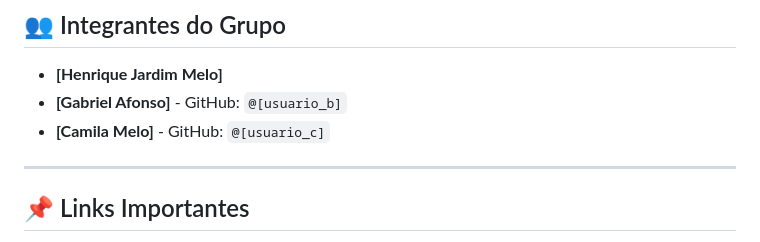
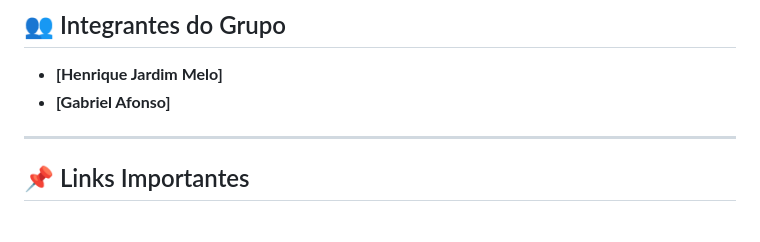
Before and after one commit to henriqjmelo/lab-expe-01, a Markdown page: README.md, the part around the change. Rendered like a GitHub page.

```diff
--- a/README.md
+++ b/README.md
@@ -9,8 +9,7 @@
 ## 👥 Integrantes do Grupo
 
 * **[Henrique Jardim Melo]**
-* **[Gabriel Afonso]** - GitHub: `@[usuario_b]`
-* **[Camila Melo]** - GitHub: `@[usuario_c]`
+* **[Gabriel Afonso]**
 
 ---
 
```
